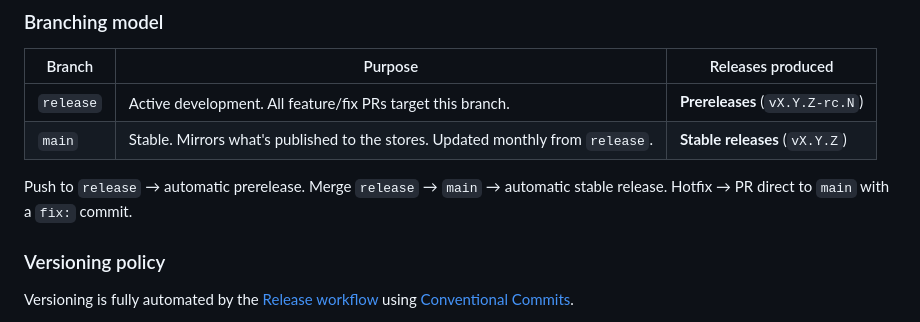
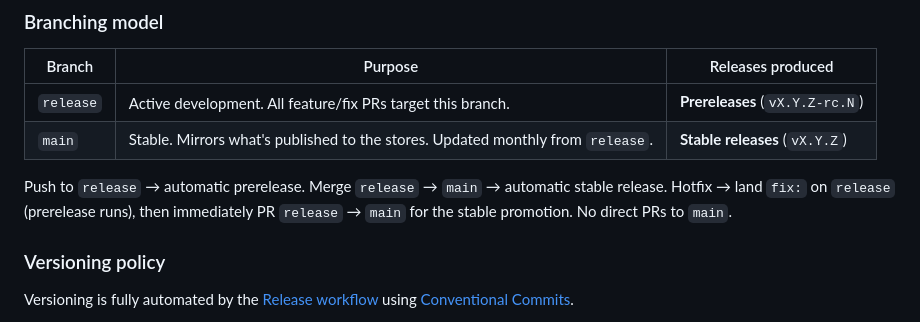
Before and after one commit to isaiasgv/ClearCache, a Markdown page: README.md, the part around the change. Drawn GitHub-style.

```diff
--- a/README.md
+++ b/README.md
@@ -167,7 +167,7 @@ ClearCache/
 
 Push to `release` → automatic prerelease.
 Merge `release` → `main` → automatic stable release.
-Hotfix → PR direct to `main` with a `fix:` commit.
+Hotfix → land `fix:` on `release` (prerelease runs), then immediately PR `release` → `main` for the stable promotion. No direct PRs to `main`.
 
 ### Versioning policy
 
```
Also changed, not shown: CLAUDE.md (+4 -3 lines), CONTRIBUTING.md (+6 -5 lines).
